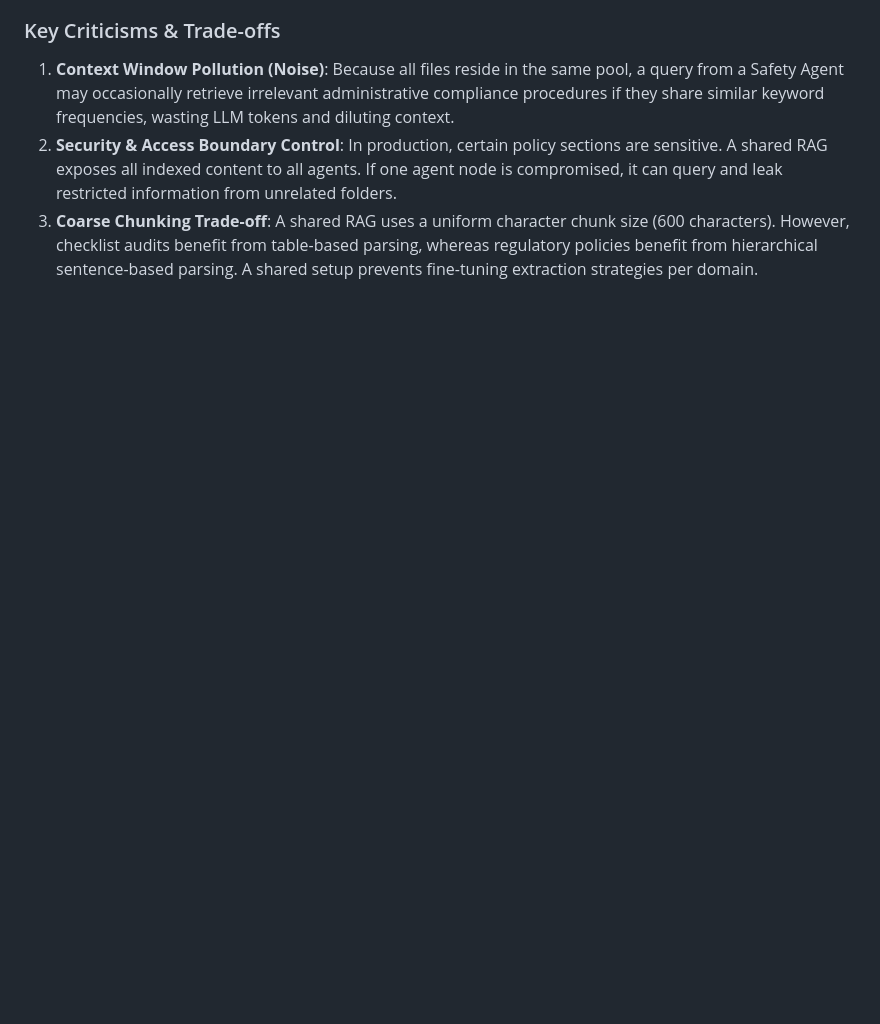
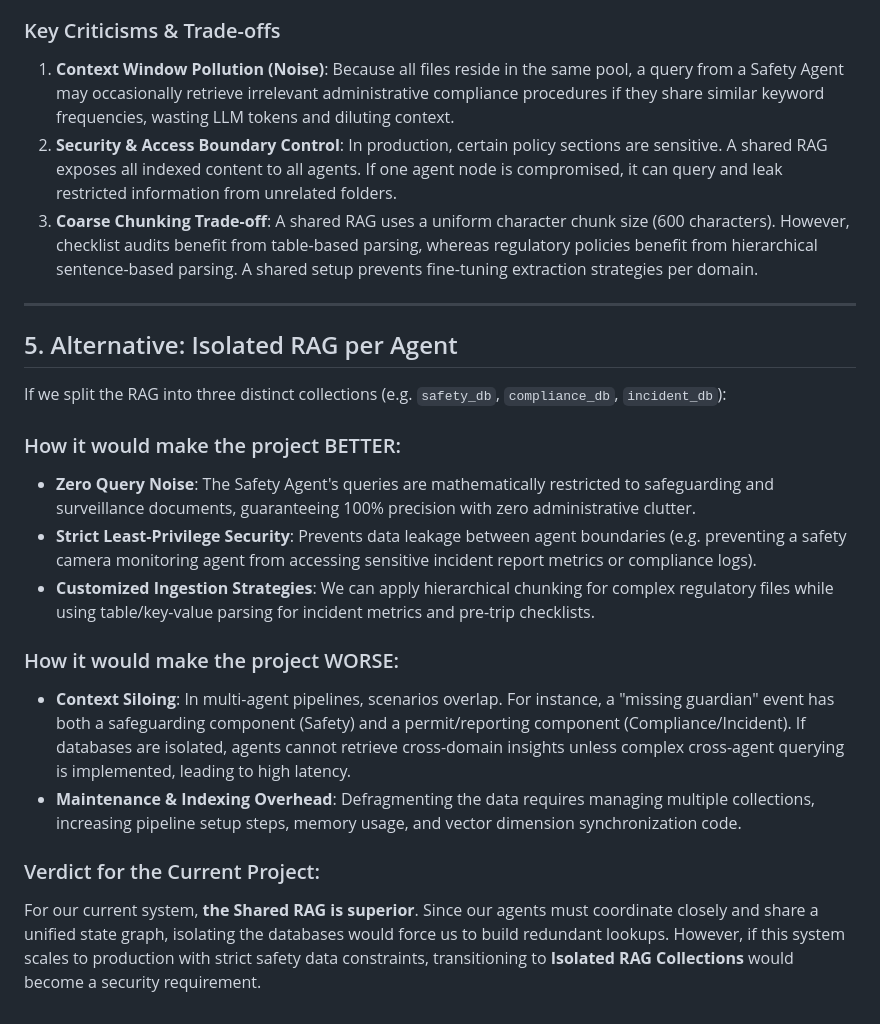
Before and after one commit to arjunptoobler/school_transport, a Markdown page: research/architectural_review_v2.md, the part around the change. Rendered like a GitHub page; blank space fills up the shorter version.

Commit message:
Doc: added isolated vs shared RAG trade-off analysis to review document

```diff
--- a/research/architectural_review_v2.md
+++ b/research/architectural_review_v2.md
@@ -86,3 +86,21 @@ A critical evaluation of maintaining a single unified vector database (ChromaDB)
 1. **Context Window Pollution (Noise)**: Because all files reside in the same pool, a query from a Safety Agent may occasionally retrieve irrelevant administrative compliance procedures if they share similar keyword frequencies, wasting LLM tokens and diluting context.
 2. **Security & Access Boundary Control**: In production, certain policy sections are sensitive. A shared RAG exposes all indexed content to all agents. If one agent node is compromised, it can query and leak restricted information from unrelated folders.
 3. **Coarse Chunking Trade-off**: A shared RAG uses a uniform character chunk size (600 characters). However, checklist audits benefit from table-based parsing, whereas regulatory policies benefit from hierarchical sentence-based parsing. A shared setup prevents fine-tuning extraction strategies per domain.
+
+---
+
+## 5. Alternative: Isolated RAG per Agent
+
+If we split the RAG into three distinct collections (e.g. `safety_db`, `compliance_db`, `incident_db`):
+
+### How it would make the project BETTER:
+- **Zero Query Noise**: The Safety Agent's queries are mathematically restricted to safeguarding and surveillance documents, guaranteeing 100% precision with zero administrative clutter.
+- **Strict Least-Privilege Security**: Prevents data leakage between agent boundaries (e.g. preventing a safety camera monitoring agent from accessing sensitive incident report metrics or compliance logs).
+- **Customized Ingestion Strategies**: We can apply hierarchical chunking for complex regulatory files while using table/key-value parsing for incident metrics and pre-trip checklists.
+
+### How it would make the project WORSE:
+- **Context Siloing**: In multi-agent pipelines, scenarios overlap. For instance, a "missing guardian" event has both a safeguarding component (Safety) and a permit/reporting component (Compliance/Incident). If databases are isolated, agents cannot retrieve cross-domain insights unless complex cross-agent querying is implemented, leading to high latency.
+- **Maintenance & Indexing Overhead**: Defragmenting the data requires managing multiple collections, increasing pipeline setup steps, memory usage, and vector dimension synchronization code.
+
+### Verdict for the Current Project:
+For our current system, **the Shared RAG is superior**. Since our agents must coordinate closely and share a unified state graph, isolating the databases would force us to build redundant lookups. However, if this system scales to production with strict safety data constraints, transitioning to **Isolated RAG Collections** would become a security requirement.
```
